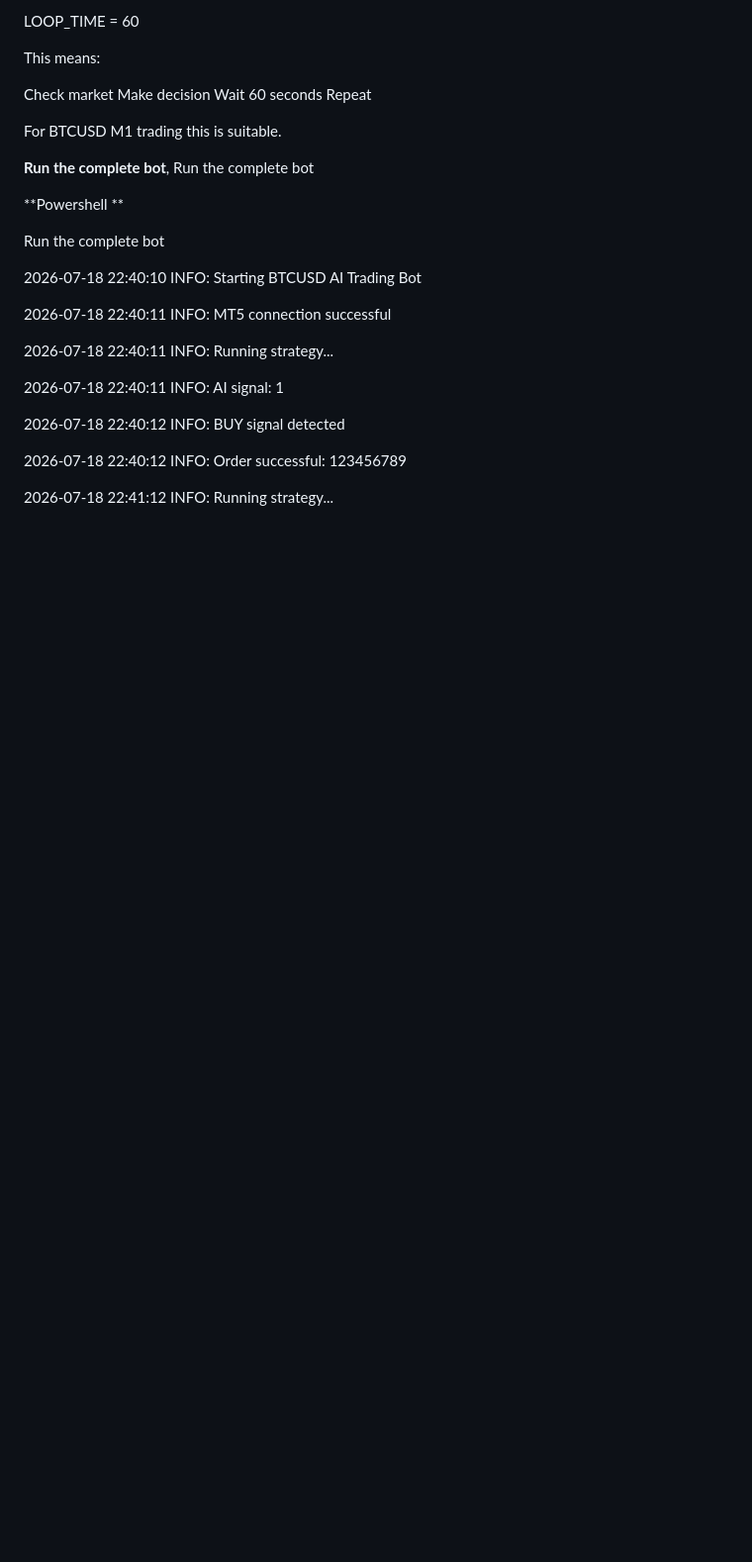
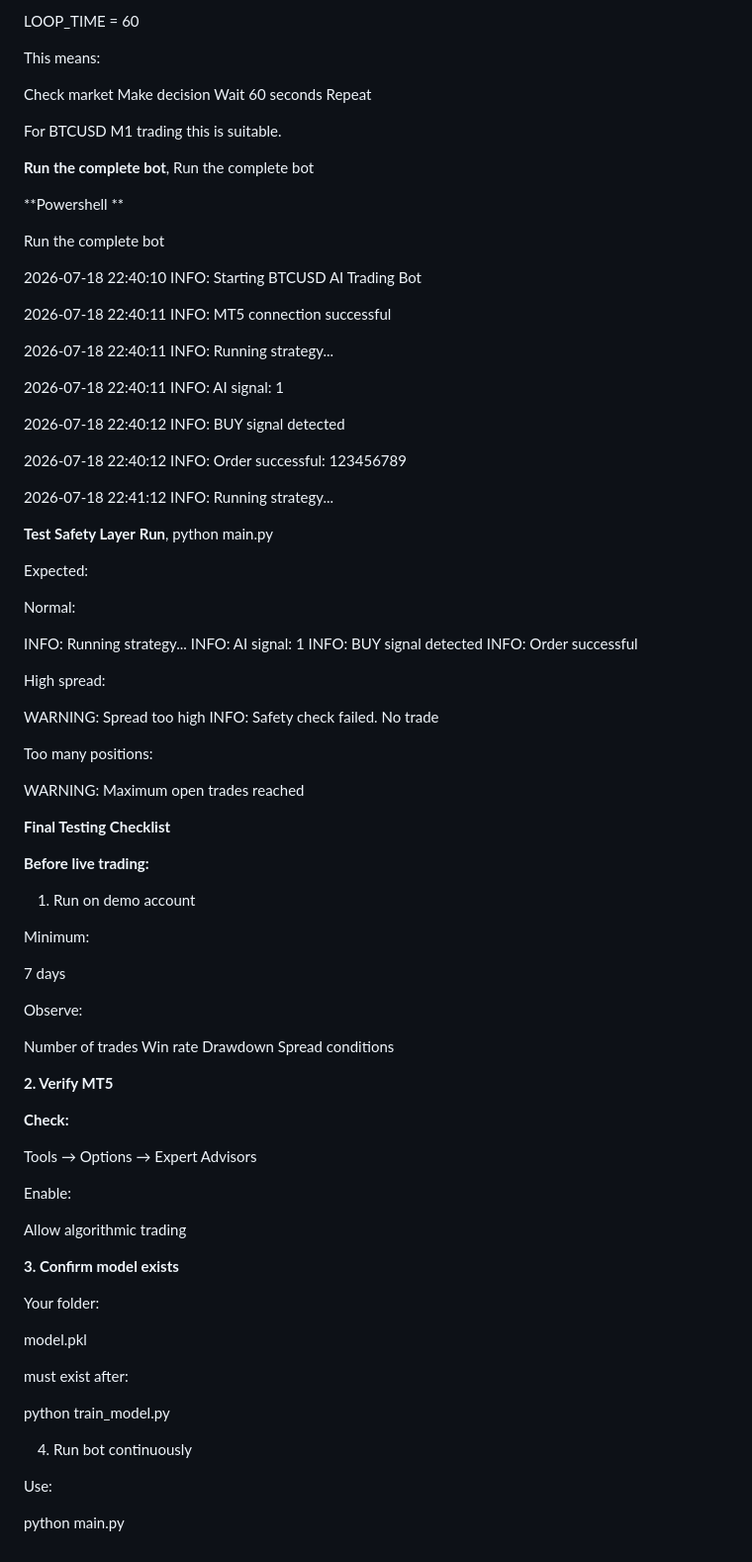
Before and after one commit to nkatheu11-cloud/ml-btc-scalper, a Markdown page: README.md, the part around the change. Shown at 99% size. Drawn GitHub-style; blank space fills up the shorter version.

Commit message:
Enhance README with safety layer and checklist
Added a safety layer test and final testing checklist to the README.

```diff
--- a/README.md
+++ b/README.md
@@ -342,3 +342,69 @@ Order successful: 123456789
 
 2026-07-18 22:41:12 INFO:
 Running strategy...
+
+**Test Safety Layer**
+**Run**, python main.py
+
+Expected:
+
+Normal:
+
+INFO: Running strategy...
+INFO: AI signal: 1
+INFO: BUY signal detected
+INFO: Order successful
+
+High spread:
+
+WARNING: Spread too high
+INFO: Safety check failed. No trade
+
+Too many positions:
+
+WARNING: Maximum open trades reached
+
+**Final Testing Checklist**
+
+**Before live trading:**
+
+1. Run on demo account
+
+Minimum:
+
+7 days
+
+Observe:
+
+Number of trades
+Win rate
+Drawdown
+Spread conditions
+
+**2. Verify MT5**
+
+**Check:**
+
+Tools
+ → Options
+ → Expert Advisors
+
+Enable:
+
+Allow algorithmic trading
+
+**3. Confirm model exists**
+
+Your folder:
+
+model.pkl
+
+must exist after:
+
+python train_model.py
+
+4. Run bot continuously
+
+Use:
+
+python main.py
```
